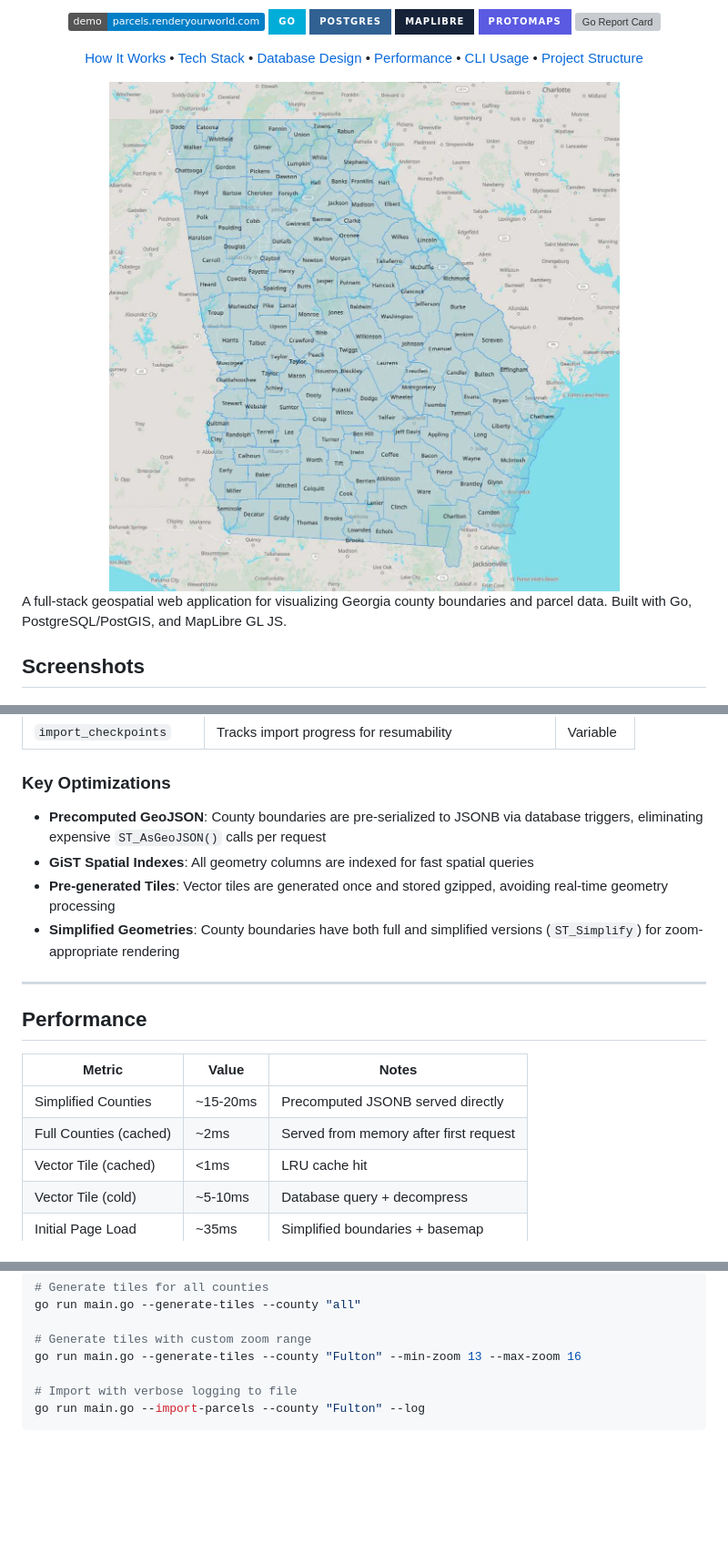
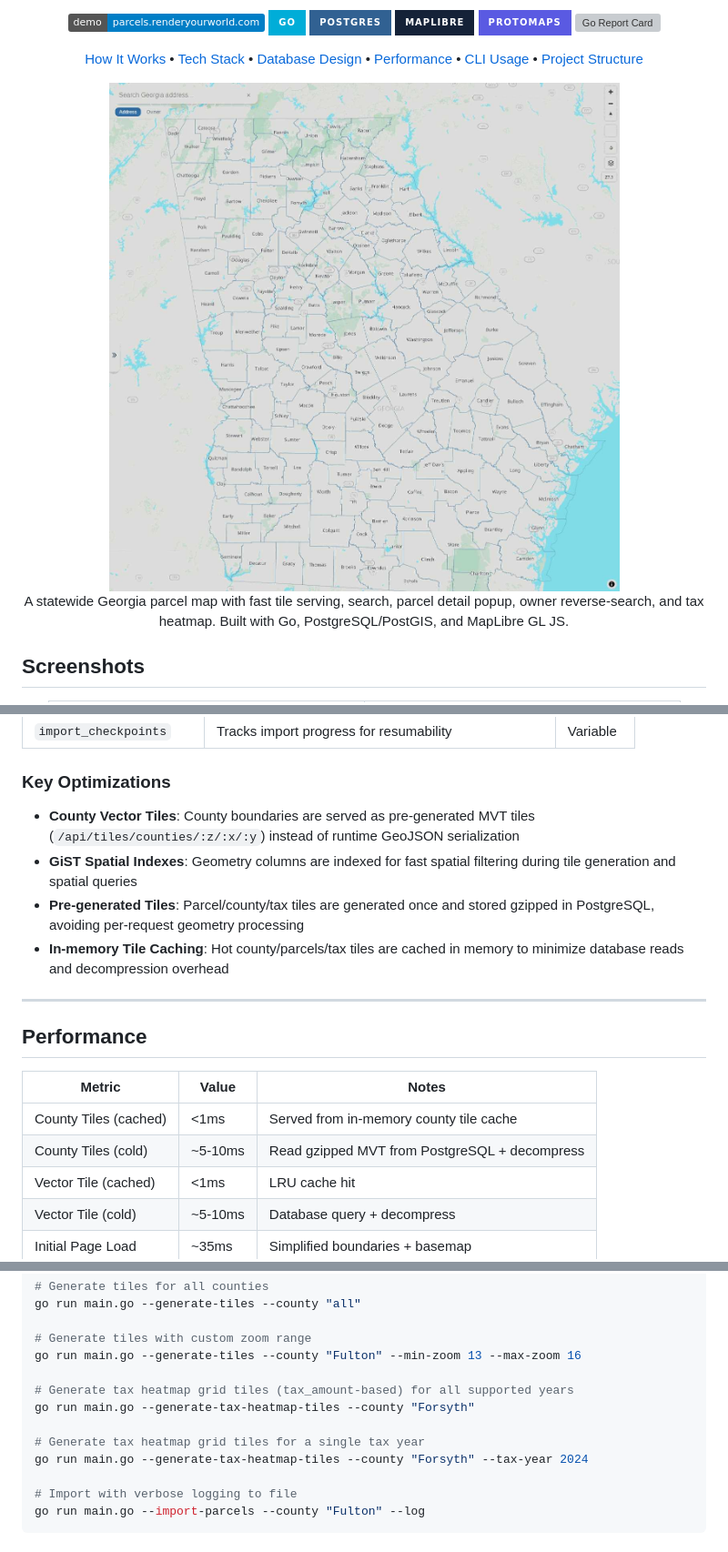
Before and after one commit to renderyourworld/parcel_heatmap, a Markdown page: README.md, 3 parts joined by grey strips. Shown at 91% size. Rendered like a GitHub page; pictures changed too: docs/screenshots/state-view.jpg; badges without logos; blank space fills up the shorter version; grey boxes are pictures that could not be loaded.

```diff
--- a/README.md
+++ b/README.md
@@ -16,10 +16,12 @@
 
 <img src="docs/screenshots/state-view.jpg" alt="Georgia Parcel Map" width="600">
 
+
+<p>
+A statewide Georgia parcel map with fast tile serving, search, parcel detail popup, owner reverse-search, and tax heatmap.
+Built with Go, PostgreSQL/PostGIS, and MapLibre GL JS.
+</p>
 </div>
-
-A full-stack geospatial web application for visualizing Georgia county boundaries and parcel data. Built with Go, PostgreSQL/PostGIS, and MapLibre GL JS.
-
 
 ## Screenshots
 
@@ -115,10 +132,10 @@ The application uses PostgreSQL with the PostGIS extension for spatial data. The
 
 ### Key Optimizations
 
-- **Precomputed GeoJSON**: County boundaries are pre-serialized to JSONB via database triggers, eliminating expensive `ST_AsGeoJSON()` calls per request
-- **GiST Spatial Indexes**: All geometry columns are indexed for fast spatial queries
-- **Pre-generated Tiles**: Vector tiles are generated once and stored gzipped, avoiding real-time geometry processing
-- **Simplified Geometries**: County boundaries have both full and simplified versions (`ST_Simplify`) for zoom-appropriate rendering
+- **County Vector Tiles**: County boundaries are served as pre-generated MVT tiles (`/api/tiles/counties/:z/:x/:y`) instead of runtime GeoJSON serialization
+- **GiST Spatial Indexes**: Geometry columns are indexed for fast spatial filtering during tile generation and spatial queries
+- **Pre-generated Tiles**: Parcel/county/tax tiles are generated once and stored gzipped in PostgreSQL, avoiding per-request geometry processing
+- **In-memory Tile Caching**: Hot county/parcels/tax tiles are cached in memory to minimize database reads and decompression overhead
 
 ---
 
@@ -126,8 +143,8 @@ The application uses PostgreSQL with the PostGIS extension for spatial data. The
 
 | Metric | Value | Notes |
 |--------|-------|-------|
-| Simplified Counties | ~15-20ms | Precomputed JSONB served directly |
-| Full Counties (cached) | ~2ms | Served from memory after first request |
+| County Tiles (cached) | <1ms | Served from in-memory county tile cache |
+| County Tiles (cold) | ~5-10ms | Read gzipped MVT from PostgreSQL + decompress |
 | Vector Tile (cached) | <1ms | LRU cache hit |
 | Vector Tile (cold) | ~5-10ms | Database query + decompress |
 | Initial Page Load | ~35ms | Simplified boundaries + basemap |
@@ -218,6 +290,12 @@ go run main.go --generate-tiles --county "all"
 
 # Generate tiles with custom zoom range
 go run main.go --generate-tiles --county "Fulton" --min-zoom 13 --max-zoom 16
+
+# Generate tax heatmap grid tiles (tax_amount-based) for all supported years
+go run main.go --generate-tax-heatmap-tiles --county "Forsyth"
+
+# Generate tax heatmap grid tiles for a single tax year
+go run main.go --generate-tax-heatmap-tiles --county "Forsyth" --tax-year 2024
 
 # Import with verbose logging to file
 go run main.go --import-parcels --county "Fulton" --log
```
Also changed, not shown: other parts of README.md (+79 -9 lines), db/README.md (+60 -65 lines), docs/screenshots/county-parcels.jpg, docs/screenshots/owner-properties.jpg (added), docs/screenshots/parcel-details.jpg, docs/screenshots/tax-heatmap.jpg (added).
